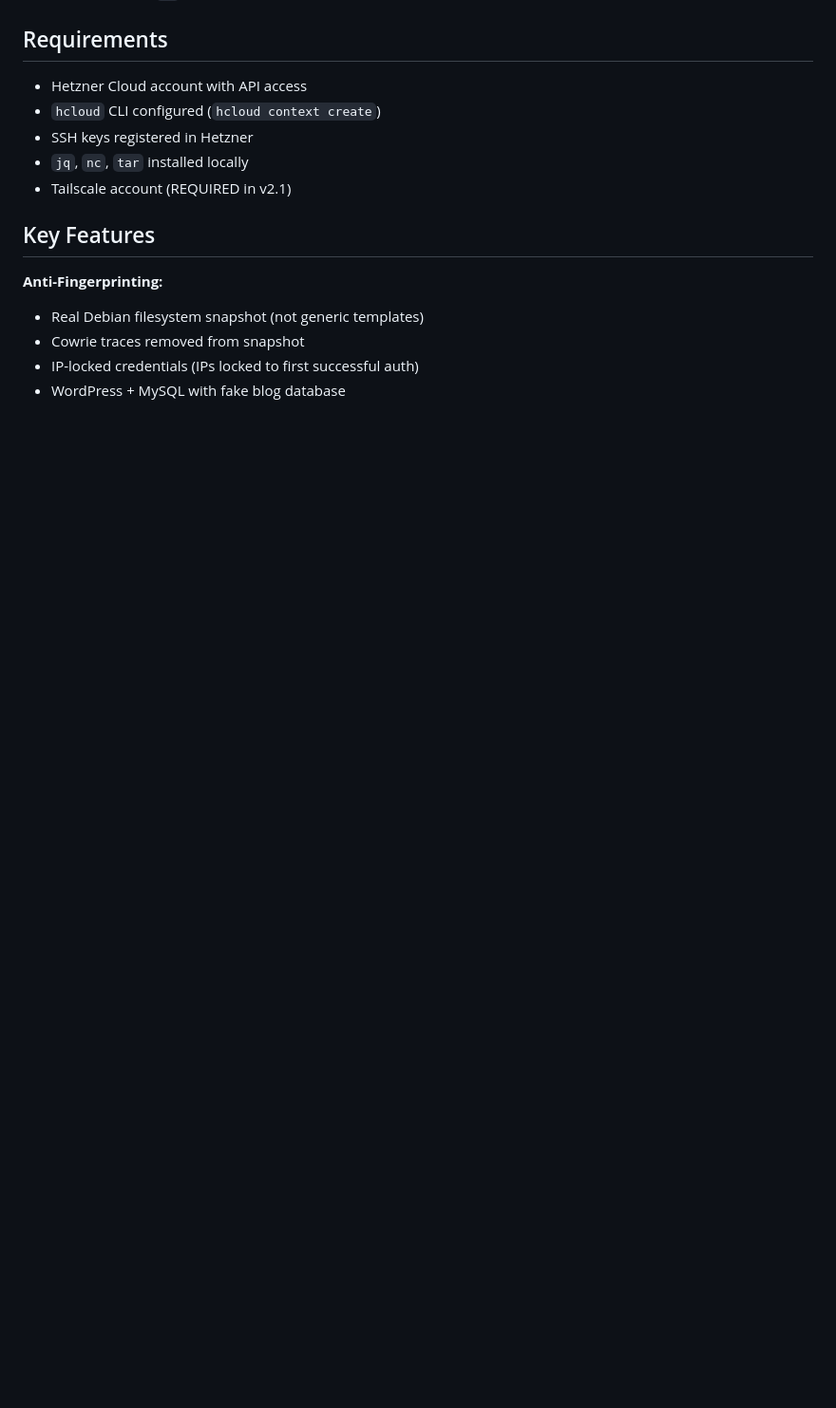
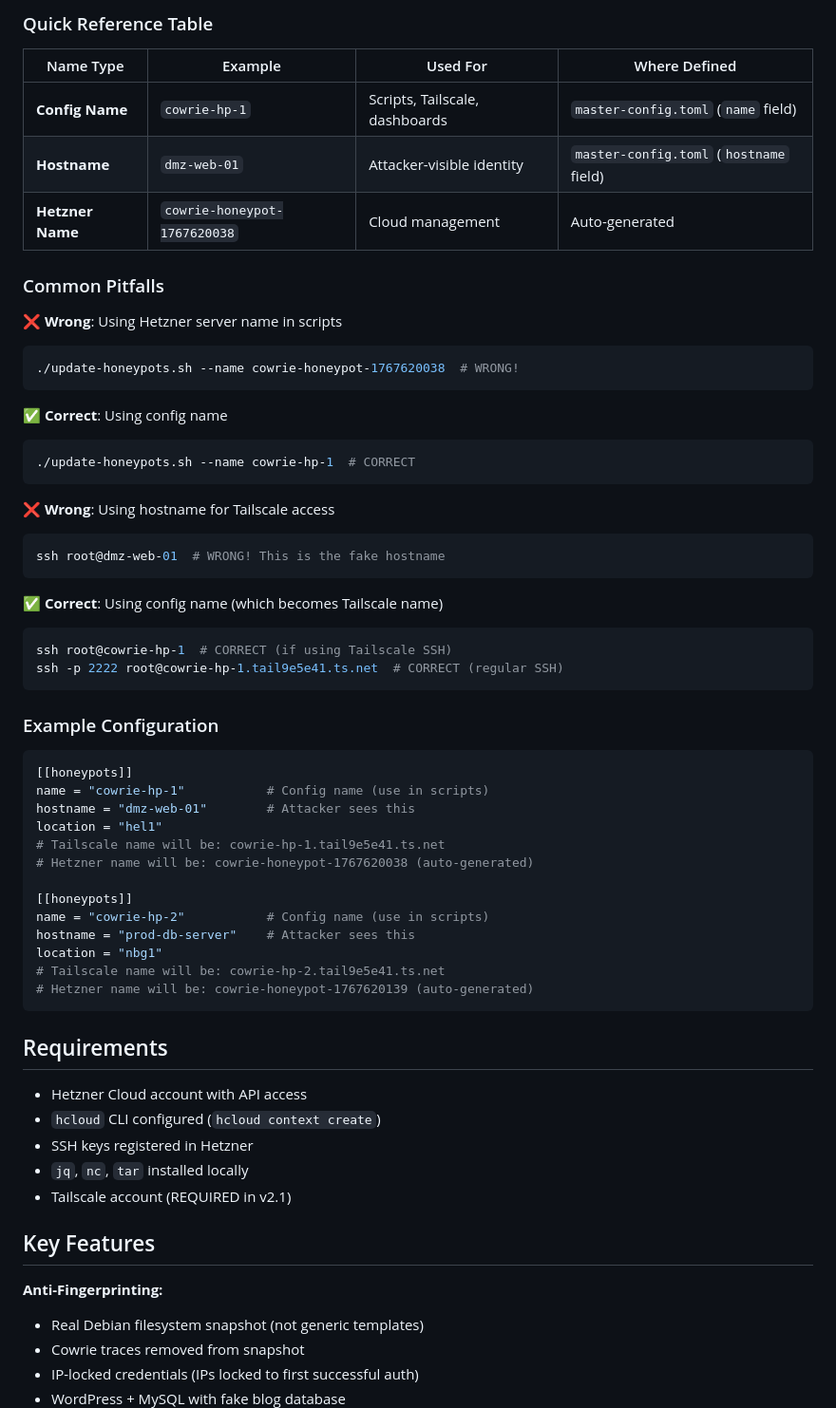
Before and after one commit to reuteras/cowrie-deploy-toolkit, a Markdown page: CLAUDE.md, the part around one of its changes. Shown at 95% size. Rendered like a GitHub page; blank space fills up the shorter version.

````diff
--- a/CLAUDE.md
+++ b/CLAUDE.md
@@ -97,3 +173,51 @@ The deployment uses a **git-first architecture** with clear separation between v
+### Quick Reference Table
+
+| Name Type | Example | Used For | Where Defined |
+|-----------|---------|----------|---------------|
+| **Config Name** | `cowrie-hp-1` | Scripts, Tailscale, dashboards | `master-config.toml` (`name` field) |
+| **Hostname** | `dmz-web-01` | Attacker-visible identity | `master-config.toml` (`hostname` field) |
+| **Hetzner Name** | `cowrie-honeypot-1767620038` | Cloud management | Auto-generated |
+
+### Common Pitfalls
+
+❌ **Wrong**: Using Hetzner server name in scripts
+```bash
+./update-honeypots.sh --name cowrie-honeypot-1767620038  # WRONG!
+```
+
+✅ **Correct**: Using config name
+```bash
+./update-honeypots.sh --name cowrie-hp-1  # CORRECT
+```
+
+❌ **Wrong**: Using hostname for Tailscale access
+```bash
+ssh root@dmz-web-01  # WRONG! This is the fake hostname
+```
+
+✅ **Correct**: Using config name (which becomes Tailscale name)
+```bash
+ssh root@cowrie-hp-1  # CORRECT (if using Tailscale SSH)
+ssh -p 2222 root@cowrie-hp-1.tail9e5e41.ts.net  # CORRECT (regular SSH)
+```
+
+### Example Configuration
+
+```toml
+[[honeypots]]
+name = "cowrie-hp-1"           # Config name (use in scripts)
+hostname = "dmz-web-01"        # Attacker sees this
+location = "hel1"
+# Tailscale name will be: cowrie-hp-1.tail9e5e41.ts.net
+# Hetzner name will be: cowrie-honeypot-1767620038 (auto-generated)
+
+[[honeypots]]
+name = "cowrie-hp-2"           # Config name (use in scripts)
+hostname = "prod-db-server"    # Attacker sees this
+location = "nbg1"
+# Tailscale name will be: cowrie-hp-2.tail9e5e41.ts.net
+# Hetzner name will be: cowrie-honeypot-1767620139 (auto-generated)
+```
 
 ## Requirements
 
````
Also changed, not shown: other parts of CLAUDE.md (+76 -0 lines).
